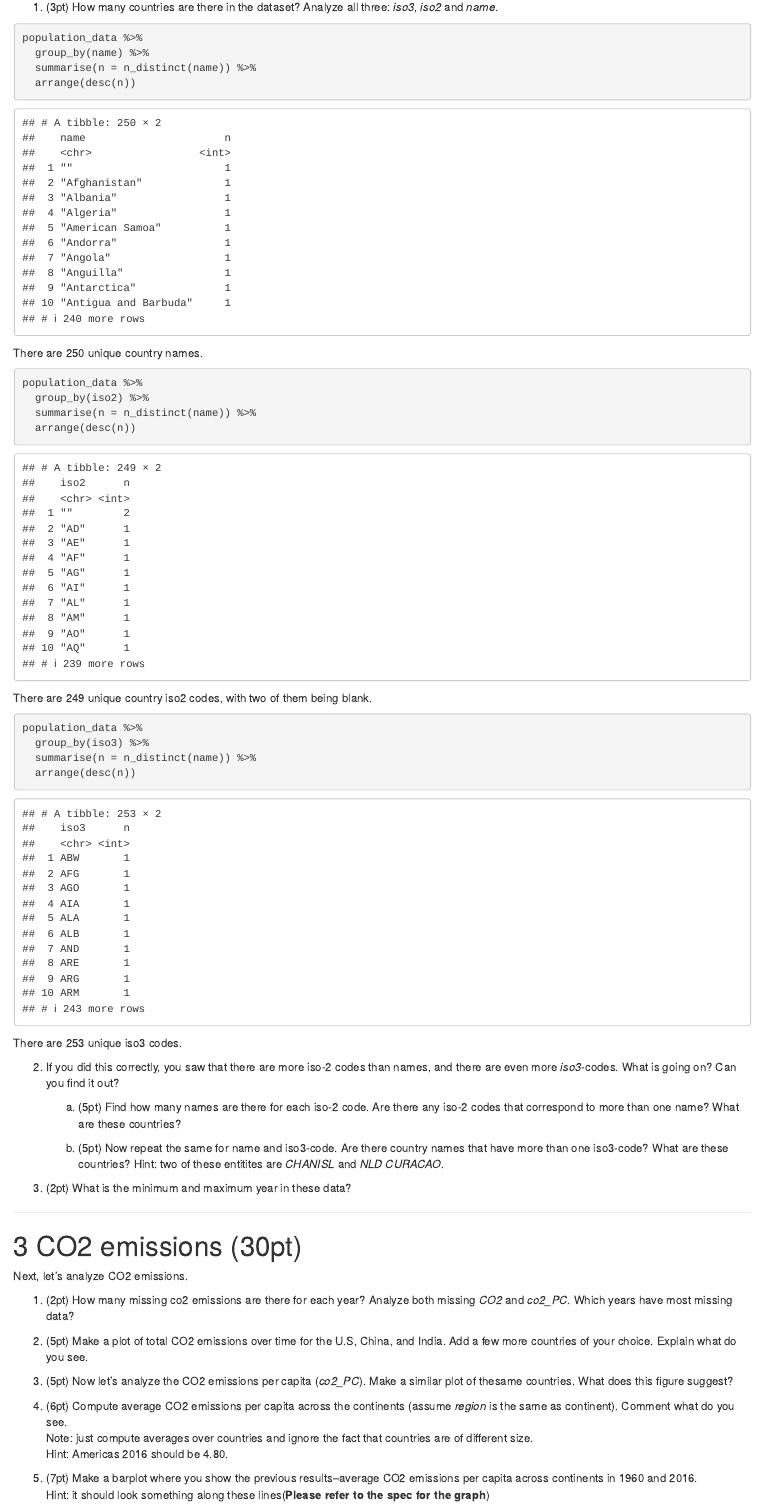
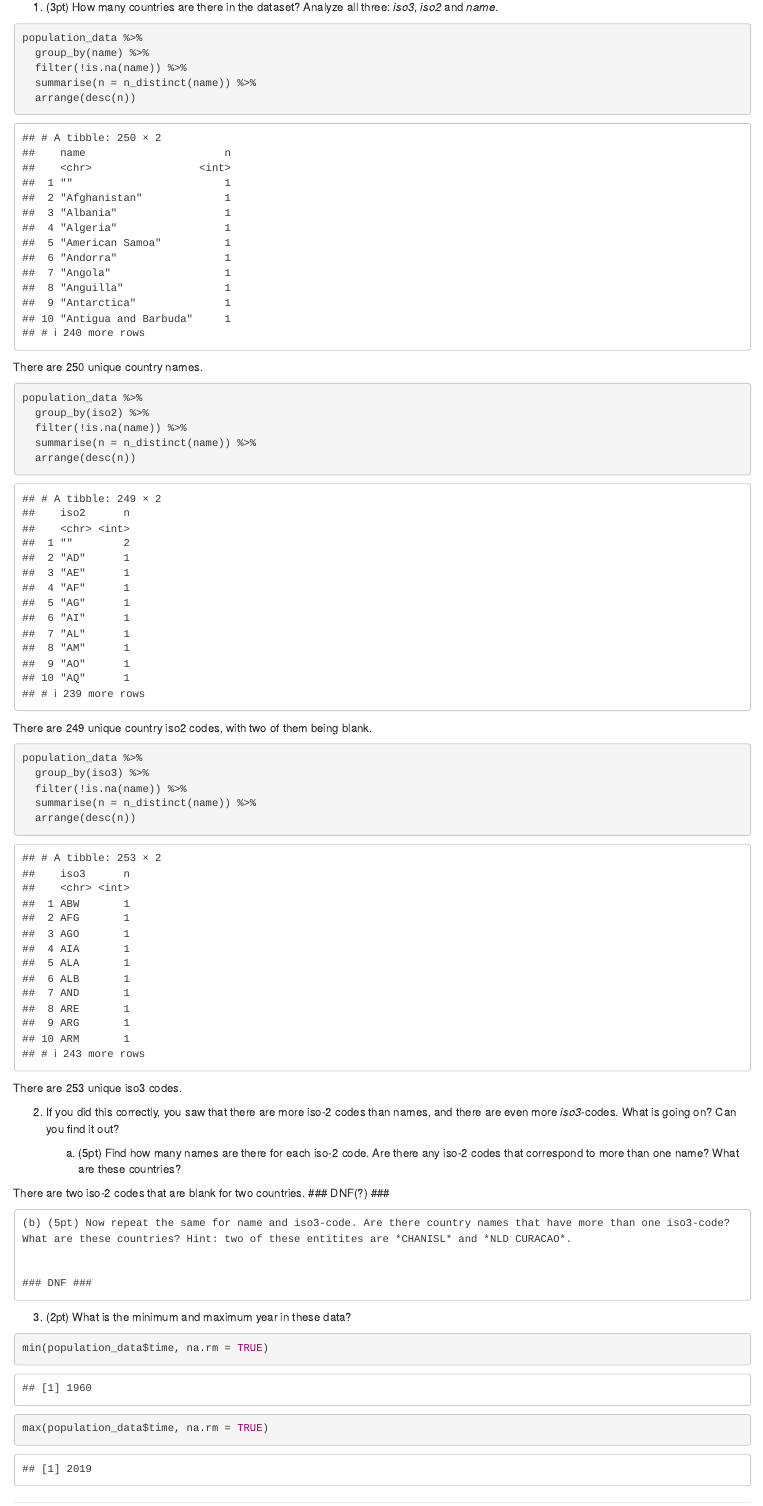
Before and after one commit to DLJ949/ps5-gapminder, an R Markdown document (assignment-ps5.Rmd): the page in a window 1100 px wide, from 1060 px down. Rendered offline with R 4.5, knitr and Pandoc, with nearby package versions; code that draws random numbers runs with fixed seeds of ours.

Commit message:
Close to finishing Descriptive Statistics

````diff
--- a/assignment-ps5.Rmd
+++ b/assignment-ps5.Rmd
@@ -40,6 +40,7 @@ The data printed a little strangely, but that is likely due to how many columns
 ```{r}
 population_data %>%
   group_by(name) %>%
+  filter(!is.na(name)) %>%
   summarise(n = n_distinct(name)) %>%
   arrange(desc(n))
 ```
@@ -48,6 +49,7 @@ There are 250 unique country names.
 ```{r}
 population_data %>%
   group_by(iso2) %>%
+  filter(!is.na(name)) %>%
   summarise(n = n_distinct(name)) %>%
   arrange(desc(n))
 ```
@@ -56,6 +58,7 @@ There are 249 unique country iso2 codes, with two of them being blank.
 ```{r}
 population_data %>%
   group_by(iso3) %>%
+  filter(!is.na(name)) %>%
   summarise(n = n_distinct(name)) %>%
   arrange(desc(n))
 ```
@@ -65,9 +68,21 @@ There are 253 unique iso3 codes.
 
     (a) (5pt) Find how many names are there for each iso-2 code. Are there any iso-2 codes that correspond to more than one name? What are these countries?
 
+
+  There are two iso-2 codes that are blank for two countries.
+  ### DNF(?) ###
+
     (b) (5pt) Now repeat the same for name and iso3-code. Are there country names that have more than one iso3-code? What are these countries? Hint: two of these entitites are *CHANISL* and *NLD CURACAO*.
 
+
+    ### DNF ###
+
+
 3. (2pt) What is the minimum and maximum year in these data?
+```{r}
+min(population_data$time, na.rm = TRUE)
+max(population_data$time, na.rm = TRUE)
+```
 
 ---------------------------------------------------------------------
 
````
